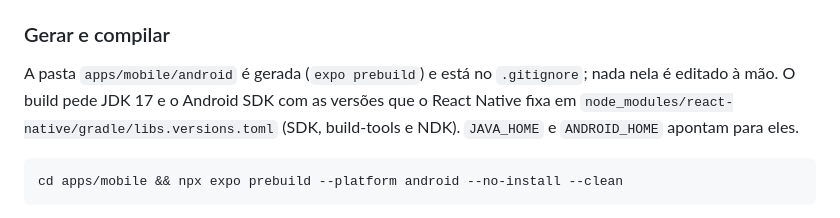
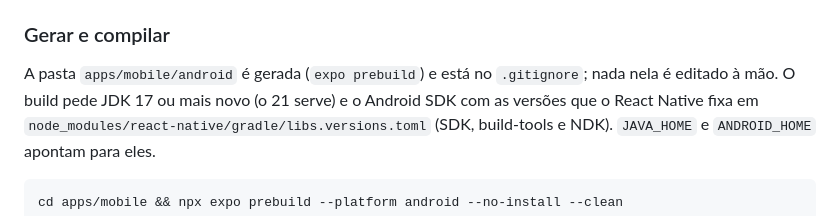
Before and after one commit to te-inscreve/frontend, a Markdown page: docs/dispositivo-mobile.md, the part around the change. Rendered like a GitHub page.

Commit message:
docs(mobile): o build aceita JDK 17 ou mais novo
Co-Authored-By: Claude Opus 5.5 <noreply@anthropic.com>

```diff
--- a/docs/dispositivo-mobile.md
+++ b/docs/dispositivo-mobile.md
@@ -41,7 +41,7 @@ plugin ou campo de `app.config.ts`. Mudança de JavaScript chega pelo Metro.
 ### Gerar e compilar
 
 A pasta `apps/mobile/android` é gerada (`expo prebuild`) e está no `.gitignore`;
-nada nela é editado à mão. O build pede JDK 17 e o Android SDK com as versões
+nada nela é editado à mão. O build pede JDK 17 ou mais novo (o 21 serve) e o Android SDK com as versões
 que o React Native fixa em `node_modules/react-native/gradle/libs.versions.toml`
 (SDK, build-tools e NDK). `JAVA_HOME` e `ANDROID_HOME` apontam para eles.
 
```
